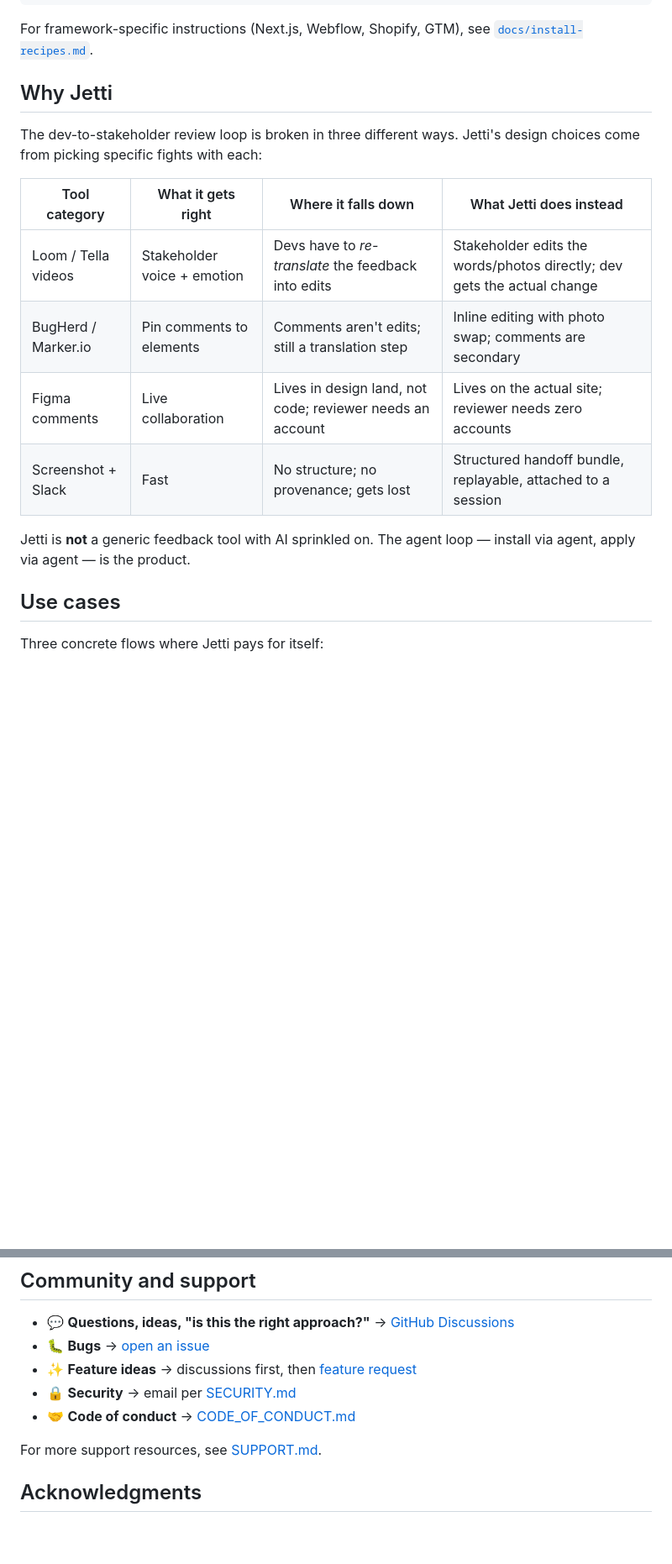
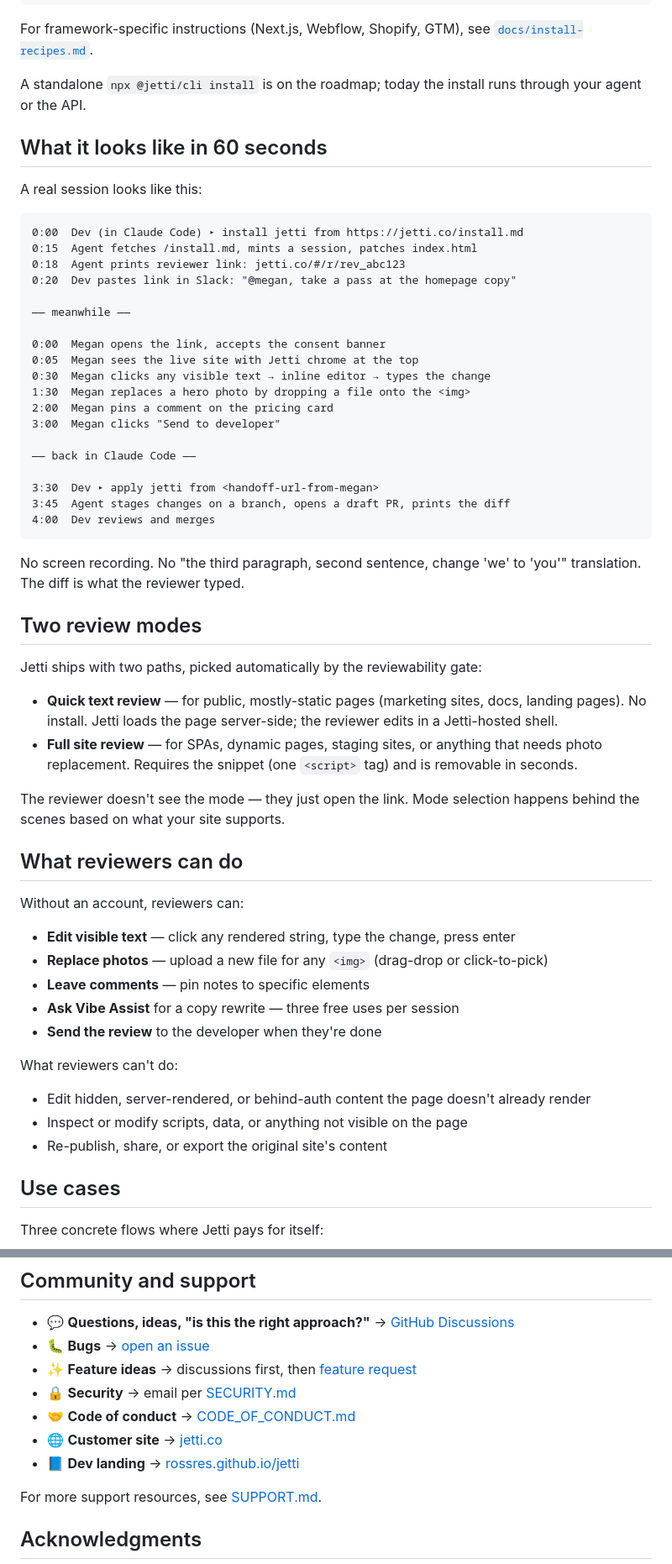
Before and after one commit to rossres/jetti, a Markdown page: README.md, 2 parts joined by grey strips. Shown at 84% size. Rendered like a GitHub page; folded sections open; blank space fills up the shorter version.

````diff
--- a/README.md
+++ b/README.md
@@ -114,18 +118,62 @@ npx jetti apply <handoff-url>
 
 For framework-specific instructions (Next.js, Webflow, Shopify, GTM), see [`docs/install-recipes.md`](./docs/install-recipes.md).
 
-## Why Jetti
+A standalone `npx @jetti/cli install` is on the roadmap; today the install runs through your agent or the API.
 
-The dev-to-stakeholder review loop is broken in three different ways. Jetti's design choices come from picking specific fights with each:
+</details>
 
-| Tool category | What it gets right | Where it falls down | What Jetti does instead |
-|---|---|---|---|
-| Loom / Tella videos | Stakeholder voice + emotion | Devs have to *re-translate* the feedback into edits | Stakeholder edits the words/photos directly; dev gets the actual change |
-| BugHerd / Marker.io | Pin comments to elements | Comments aren't edits; still a translation step | Inline editing with photo swap; comments are secondary |
-| Figma comments | Live collaboration | Lives in design land, not code; reviewer needs an account | Lives on the actual site; reviewer needs zero accounts |
-| Screenshot + Slack | Fast | No structure; no provenance; gets lost | Structured handoff bundle, replayable, attached to a session |
+## What it looks like in 60 seconds
 
-Jetti is **not** a generic feedback tool with AI sprinkled on. The agent loop — install via agent, apply via agent — is the product.
+A real session looks like this:
+
+```
+0:00  Dev (in Claude Code) ▸ install jetti from https://jetti.co/install.md
+0:15  Agent fetches /install.md, mints a session, patches index.html
+0:18  Agent prints reviewer link: jetti.co/#/r/rev_abc123
+0:20  Dev pastes link in Slack: "@megan, take a pass at the homepage copy"
+
+—— meanwhile ——
+
+0:00  Megan opens the link, accepts the consent banner
+0:05  Megan sees the live site with Jetti chrome at the top
+0:30  Megan clicks any visible text → inline editor → types the change
+1:30  Megan replaces a hero photo by dropping a file onto the <img>
+2:00  Megan pins a comment on the pricing card
+3:00  Megan clicks "Send to developer"
+
+—— back in Claude Code ——
+
+3:30  Dev ▸ apply jetti from <handoff-url-from-megan>
+3:45  Agent stages changes on a branch, opens a draft PR, prints the diff
+4:00  Dev reviews and merges
+```
+
+No screen recording. No "the third paragraph, second sentence, change 'we' to 'you'" translation. The diff is what the reviewer typed.
+
+## Two review modes
+
+Jetti ships with two paths, picked automatically by the reviewability gate:
+
+- **Quick text review** — for public, mostly-static pages (marketing sites, docs, landing pages). No install. Jetti loads the page server-side; the reviewer edits in a Jetti-hosted shell.
+- **Full site review** — for SPAs, dynamic pages, staging sites, or anything that needs photo replacement. Requires the snippet (one `<script>` tag) and is removable in seconds.
+
+The reviewer doesn't see the mode — they just open the link. Mode selection happens behind the scenes based on what your site supports.
+
+## What reviewers can do
+
+Without an account, reviewers can:
+
+- **Edit visible text** — click any rendered string, type the change, press enter
+- **Replace photos** — upload a new file for any `<img>` (drag-drop or click-to-pick)
+- **Leave comments** — pin notes to specific elements
+- **Ask Vibe Assist** for a copy rewrite — three free uses per session
+- **Send the review** to the developer when they're done
+
+What reviewers can't do:
+
+- Edit hidden, server-rendered, or behind-auth content the page doesn't already render
+- Inspect or modify scripts, data, or anything not visible on the page
+- Re-publish, share, or export the original site's content
 
 ## Use cases
 
@@ -339,6 +421,8 @@ For security issues, see [SECURITY.md](./SECURITY.md).
 - ✨ **Feature ideas** → discussions first, then [feature request](https://github.com/rossres/jetti/issues/new?template=feature_request.yml)
 - 🔒 **Security** → email per [SECURITY.md](./SECURITY.md)
 - 🤝 **Code of conduct** → [CODE_OF_CONDUCT.md](./CODE_OF_CONDUCT.md)
+- 🌐 **Customer site** → [jetti.co](https://jetti.co)
+- 📘 **Dev landing** → [rossres.github.io/jetti](https://rossres.github.io/jetti/)
 
 For more support resources, see [SUPPORT.md](./SUPPORT.md).
 
````
Also changed, not shown: other parts of README.md (+72 -34 lines), CHANGELOG.md (+18 -19 lines).
